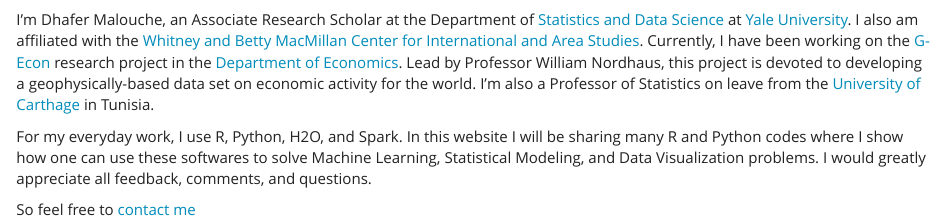
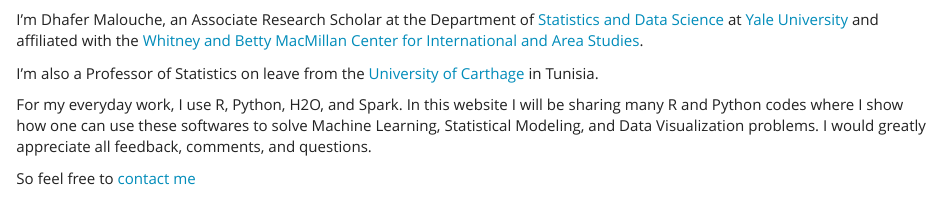
Before and after one commit to malouche/malouche.github.io, an R Markdown document (index.Rmd): the page in a window 1100 px wide, from 340 px down. Rendered offline with R 4.5, knitr and Pandoc, with nearby package versions.

Commit message:
Update index.Rmd

```diff
--- a/index.Rmd
+++ b/index.Rmd
@@ -15,8 +15,9 @@
 
 ## About me
 
-I’m Dhafer Malouche, an Associate Research Scholar at the Department of [Statistics and Data Science](https://statistics.yale.edu) at [Yale University](https://www.yale.edu). I also am affiliated with the [Whitney and Betty MacMillan Center for International and Area Studies](https://macmillan.yale.edu). Currently, I have been working on the [G-Econ](https://gecon.yale.edu) research project in the [Department of Economics](https://economics.yale.edu). Lead by Professor William Nordhaus, this project is devoted to developing a geophysically-based data set on economic activity for the world.  I'm also a Professor of Statistics on leave from the [University of Carthage](http://www.ucar.rnu.tn/Fr/) in Tunisia.
+I’m Dhafer Malouche, an Associate Research Scholar at the Department of [Statistics and Data Science](https://statistics.yale.edu) at [Yale University](https://www.yale.edu) and  affiliated with the [Whitney and Betty MacMillan Center for International and Area Studies](https://macmillan.yale.edu).
 
+I'm also a Professor of Statistics on leave from the [University of Carthage](http://www.ucar.rnu.tn/Fr/) in Tunisia.
 
 For my everyday work, I use R, Python, H2O, and Spark. In this website I will be sharing many R and Python codes where I show how one can use these softwares to solve Machine Learning, Statistical Modeling, and Data Visualization problems. I would greatly appreciate all feedback, comments, and questions.
 
```
